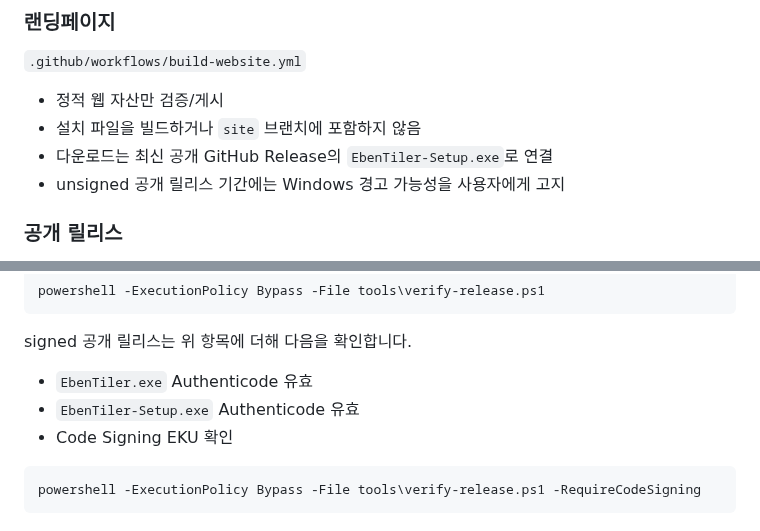
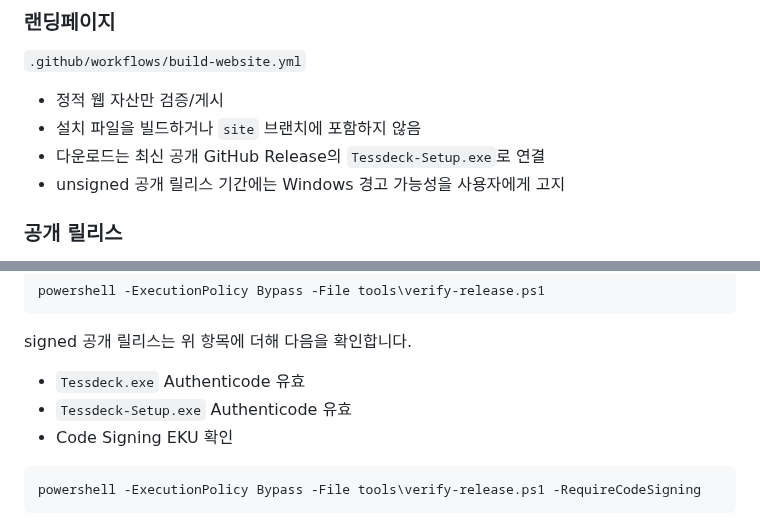
Before and after one commit to Eben-Builds/EbenTiler-for-Windows, a Markdown page: docs/CODE_SIGNING.md, 2 parts joined by grey strips. Drawn GitHub-style.

````diff
--- a/docs/CODE_SIGNING.md
+++ b/docs/CODE_SIGNING.md
@@ -88,7 +88,7 @@ SignPath Foundation 승인을 받은 경우에만 홈페이지/다운로드/릴
 
 - 정적 웹 자산만 검증/게시
 - 설치 파일을 빌드하거나 `site` 브랜치에 포함하지 않음
-- 다운로드는 최신 공개 GitHub Release의 `EbenTiler-Setup.exe`로 연결
+- 다운로드는 최신 공개 GitHub Release의 `Tessdeck-Setup.exe`로 연결
 - unsigned 공개 릴리스 기간에는 Windows 경고 가능성을 사용자에게 고지
 
 ### 공개 릴리스
@@ -136,8 +136,8 @@ powershell -ExecutionPolicy Bypass -File tools\verify-release.ps1
 
 signed 공개 릴리스는 위 항목에 더해 다음을 확인합니다.
 
-- `EbenTiler.exe` Authenticode 유효
-- `EbenTiler-Setup.exe` Authenticode 유효
+- `Tessdeck.exe` Authenticode 유효
+- `Tessdeck-Setup.exe` Authenticode 유효
 - Code Signing EKU 확인
 
 ```powershell
````
Also changed, not shown: other parts of docs/CODE_SIGNING.md (+10 -10 lines).
